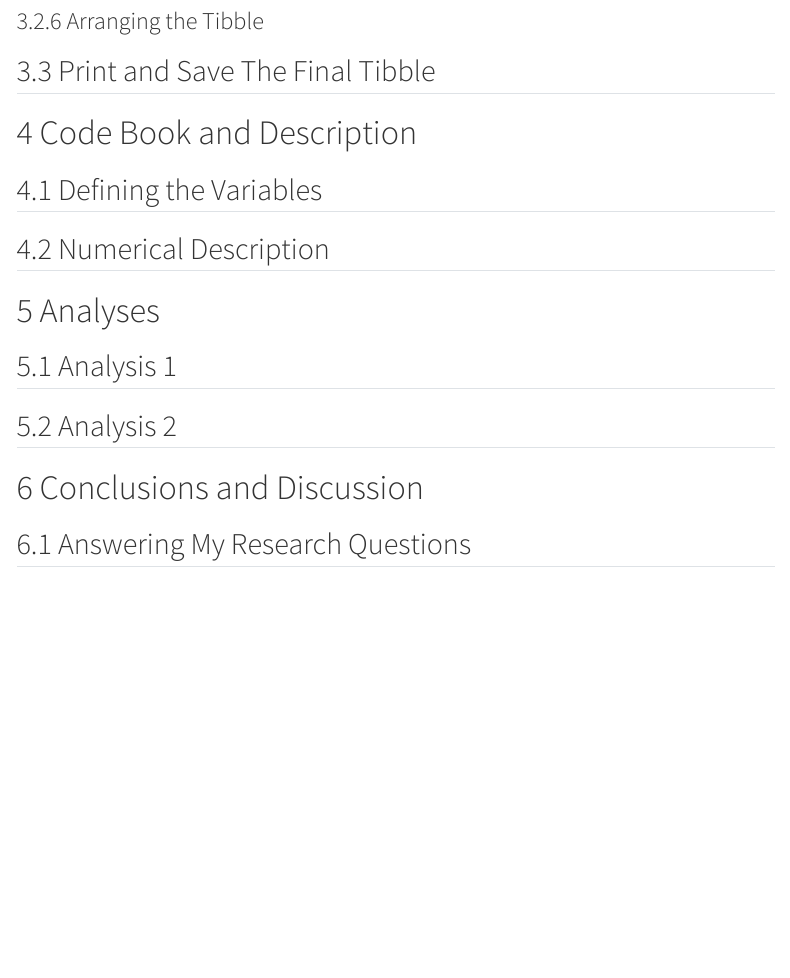
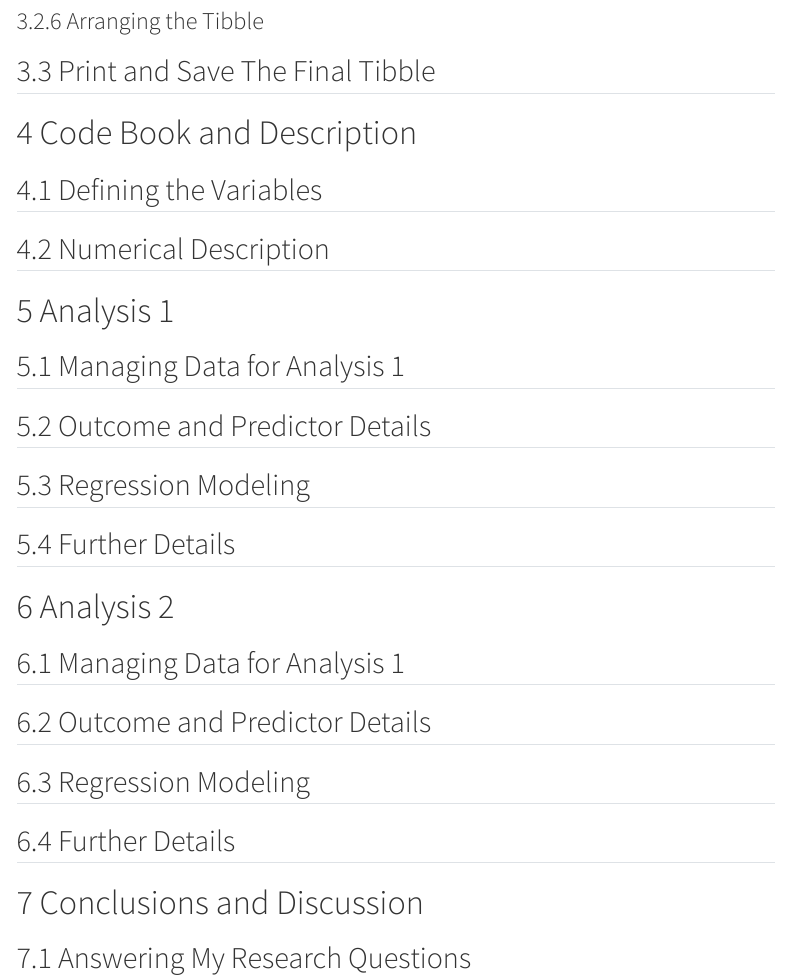
Before and after one commit to THOMASELOVE/432-data, a Quarto document (data/432_projectB_portfolio_template.qmd): the page in a window 1100 px wide, from 1010 px down. Rendered offline with R 4.5, knitr and Pandoc in place of Quarto, with nearby package versions; some code elsewhere in the file could not run offline; menus at the side of the page are left out.

Commit message:
Add files via upload

```diff
--- a/data/432_projectB_portfolio_template.qmd
+++ b/data/432_projectB_portfolio_template.qmd
@@ -62,11 +62,25 @@ Use or edit the subsections below that are helpful and drop the rest.
 
 ## Numerical Description
 
-# Analyses
+# Analysis 1
 
-## Analysis 1
+## Managing Data for Analysis 1
 
-## Analysis 2
+## Outcome and Predictor Details
+
+## Regression Modeling
+
+## Further Details
+
+# Analysis 2
+
+## Managing Data for Analysis 1
+
+## Outcome and Predictor Details
+
+## Regression Modeling
+
+## Further Details
 
 # Conclusions and Discussion
 
```
